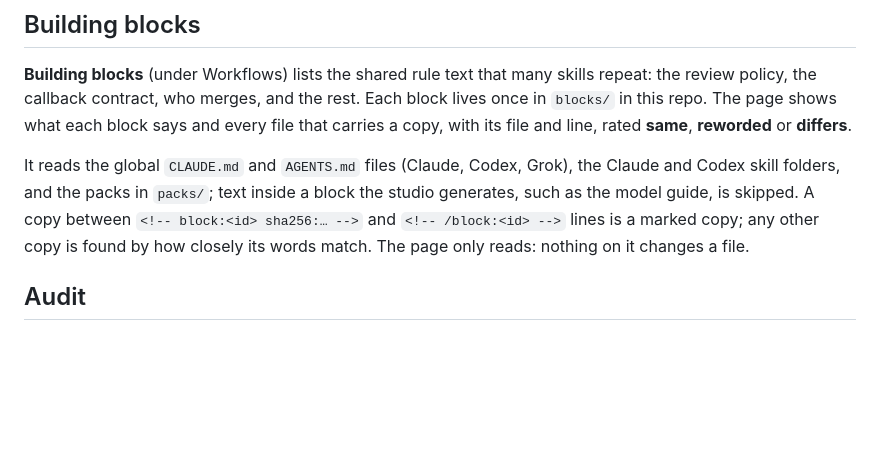
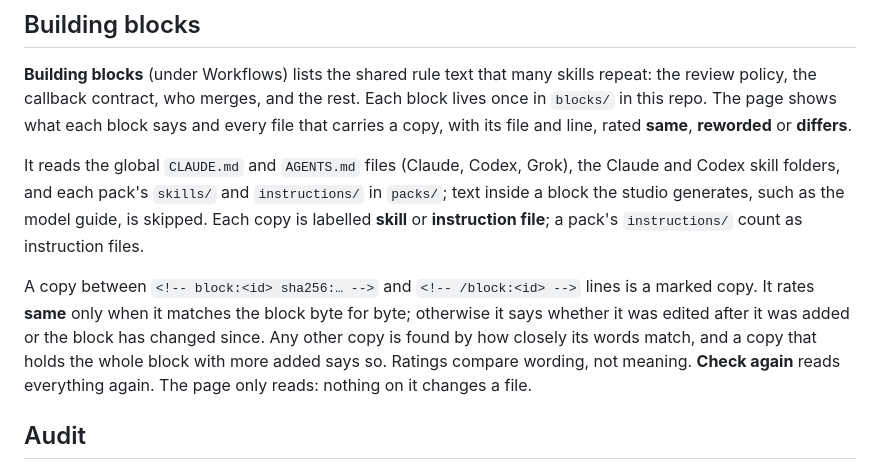
Before and after one commit to crisnc100/agent-config-studio, a Markdown page: README.md, the part around the change. GitHub-like rendering; blank space fills up the shorter version.

Commit message:
Context pass: Building blocks README covers what is scanned, copy labels, marked-copy ratings and notes

```diff
--- a/README.md
+++ b/README.md
@@ -650,11 +650,18 @@ each block says and every file that carries a copy, with its file and line,
 rated **same**, **reworded** or **differs**.
 
 It reads the global `CLAUDE.md` and `AGENTS.md` files (Claude, Codex, Grok),
-the Claude and Codex skill folders, and the packs in `packs/`; text inside a
-block the studio generates, such as the model guide, is skipped. A copy
-between `<!-- block:<id> sha256:… -->` and `<!-- /block:<id> -->` lines is a
-marked copy; any other copy is found by how closely its words match. The page
-only reads: nothing on it changes a file.
+the Claude and Codex skill folders, and each pack's `skills/` and
+`instructions/` in `packs/`; text inside a block the studio generates, such as
+the model guide, is skipped. Each copy is labelled **skill** or **instruction
+file**; a pack's `instructions/` count as instruction files.
+
+A copy between `<!-- block:<id> sha256:… -->` and `<!-- /block:<id> -->` lines
+is a marked copy. It rates **same** only when it matches the block byte for
+byte; otherwise it says whether it was edited after it was added or the block
+has changed since. Any other copy is found by how closely its words match, and
+a copy that holds the whole block with more added says so. Ratings compare
+wording, not meaning. **Check again** reads everything again. The page only
+reads: nothing on it changes a file.
 
 ## Audit
 
```
